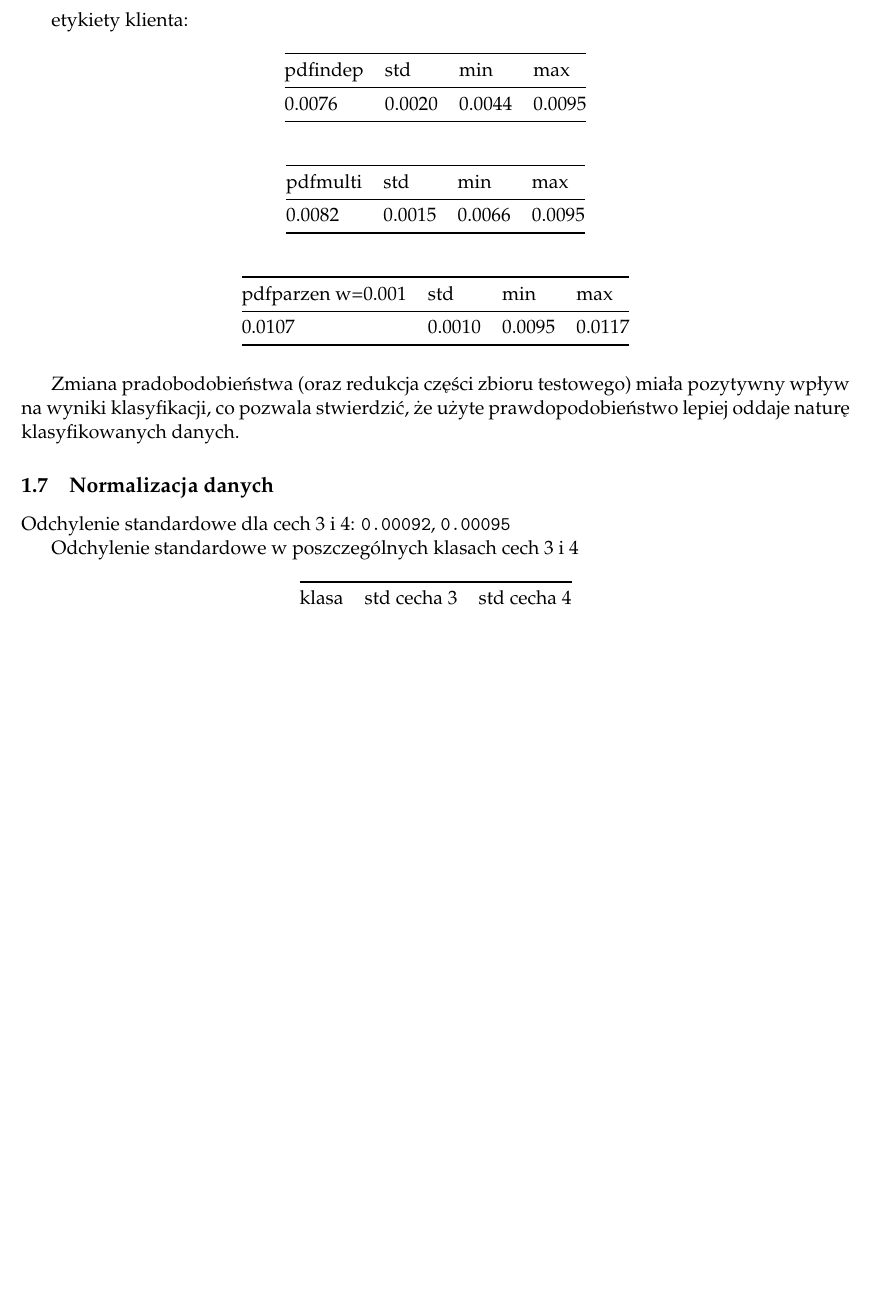
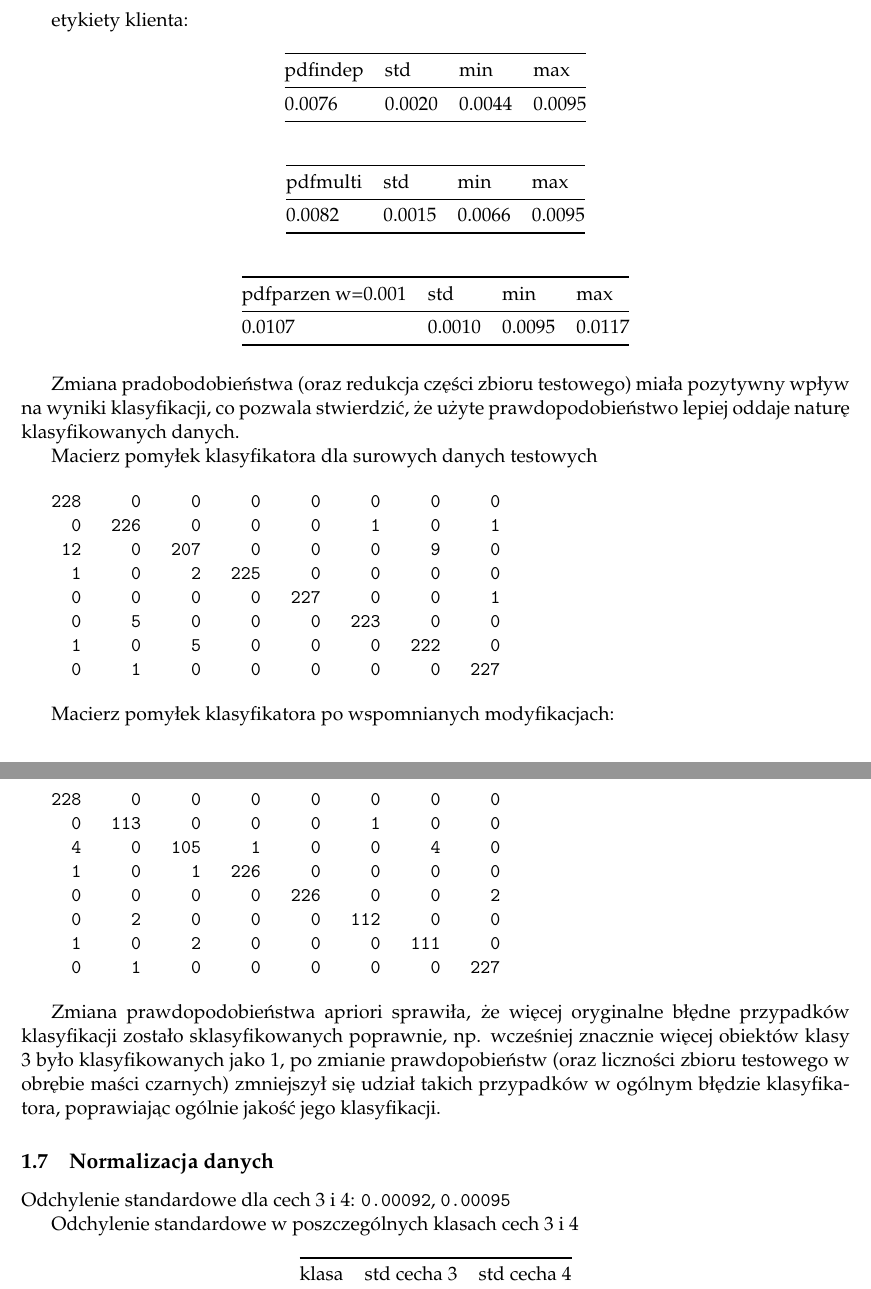
Before and after one commit to paczos/rob-image-recognition, a LaTeX document (lab2-bayes-classifier/sprawozdanie.tex): part of page 4 of 5 before the commit and two parts of pages 4 and 5 of 6 after it, the two joined at a grey line, cut so that both start at the same text, the shorter picture padded with empty space. The pictures show the PDF file lab2-bayes-classifier/sprawozdanie.pdf that the author committed with the source.

Commit message:
final report

```diff
--- a/lab2-bayes-classifier/sprawozdanie.tex
+++ b/lab2-bayes-classifier/sprawozdanie.tex
@@ -553,6 +553,39 @@ Zmiana pradobodobieństwa (oraz redukcja części zbioru testowego) miała
 pozytywny wpływ na wyniki klasyfikacji, co pozwala stwierdzić, że użyte
 prawdopodobieństwo lepiej oddaje naturę klasyfikowanych danych.
 
+Macierz pomyłek klasyfikatora dla surowych danych testowych
+
+\begin{verbatim}
+   228     0     0     0     0     0     0     0
+     0   226     0     0     0     1     0     1
+    12     0   207     0     0     0     9     0
+     1     0     2   225     0     0     0     0
+     0     0     0     0   227     0     0     1
+     0     5     0     0     0   223     0     0
+     1     0     5     0     0     0   222     0
+     0     1     0     0     0     0     0   227
+\end{verbatim}
+
+Macierz pomyłek klasyfikatora po wspomnianych modyfikacjach:
+
+\begin{verbatim}
+   228     0     0     0     0     0     0     0
+     0   113     0     0     0     1     0     0
+     4     0   105     1     0     0     4     0
+     1     0     1   226     0     0     0     0
+     0     0     0     0   226     0     0     2
+     0     2     0     0     0   112     0     0
+     1     0     2     0     0     0   111     0
+     0     1     0     0     0     0     0   227
+\end{verbatim}
+
+Zmiana prawdopodobieństwa apriori sprawiła, że więcej oryginalne błędne
+przypadków klasyfikacji zostało sklasyfikowanych poprawnie, np.
+wcześniej znacznie więcej obiektów klasy 3 było klasyfikowanych jako 1,
+po zmianie prawdopobieństw (oraz liczności zbioru testowego w obrębie
+maści czarnych) zmniejszył się udział takich przypadków w ogólnym
+błędzie klasyfikatora, poprawiając ogólnie jakość jego klasyfikacji.
+
 \subsection{Normalizacja danych}\label{normalizacja-danych}
 
 Odchylenie standardowe dla cech 3 i 4: \texttt{0.00092},
```
Also changed, not shown: lab2-bayes-classifier/sprawozdanie.pdf, lab2-bayes-classifier/sprawozdanie.tex (17 more changed lines).
